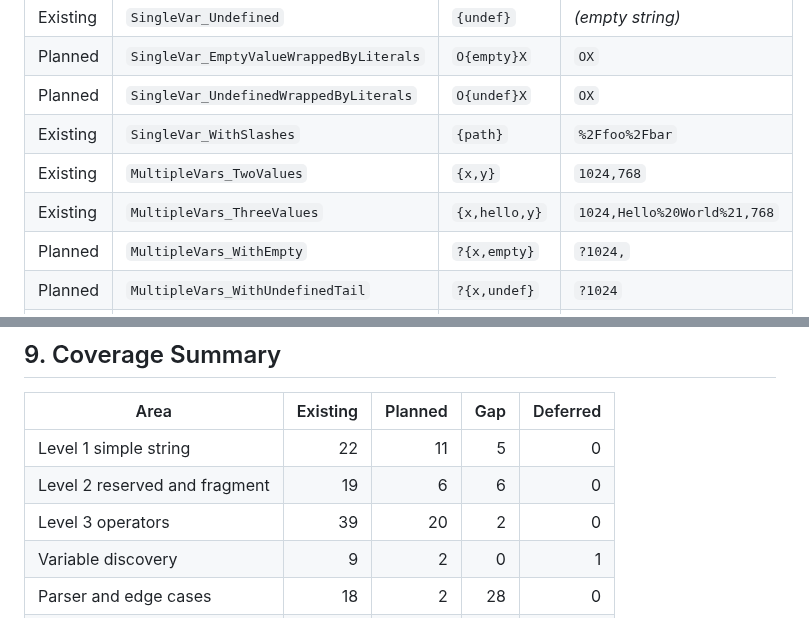
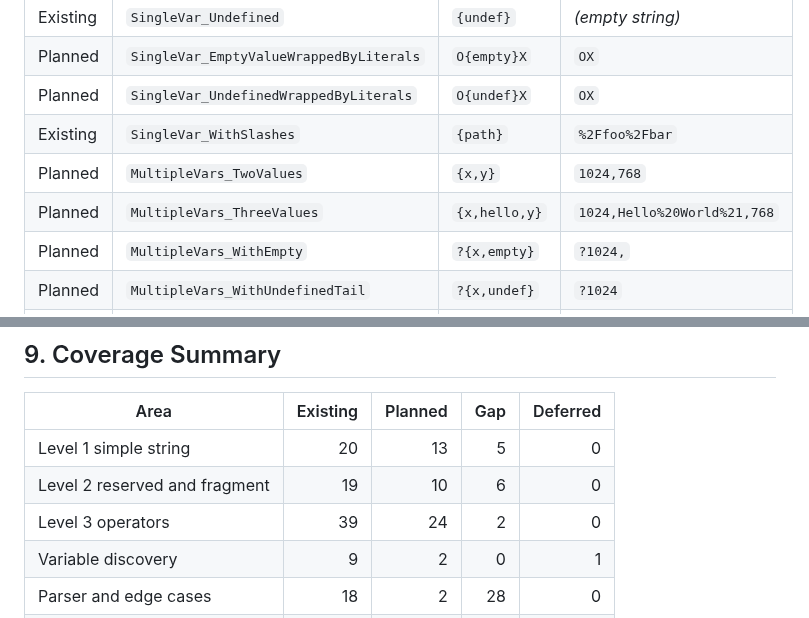
Before and after one commit to brenpike/Chatter.Rest.UriTemplates, a Markdown page: docs/test-plan.md, 2 parts joined by grey strips. Rendered like a GitHub page.

```diff
--- a/docs/test-plan.md
+++ b/docs/test-plan.md
@@ -79,8 +79,8 @@ Operator: none. Encoding: unreserved. Separator: `,`. Prefix: none.
 | Planned | `SingleVar_EmptyValueWrappedByLiterals` | `O{empty}X` | `OX` |
 | Planned | `SingleVar_UndefinedWrappedByLiterals` | `O{undef}X` | `OX` |
 | Existing | `SingleVar_WithSlashes` | `{path}` | `%2Ffoo%2Fbar` |
-| Existing | `MultipleVars_TwoValues` | `{x,y}` | `1024,768` |
-| Existing | `MultipleVars_ThreeValues` | `{x,hello,y}` | `1024,Hello%20World%21,768` |
+| Planned | `MultipleVars_TwoValues` | `{x,y}` | `1024,768` |
+| Planned | `MultipleVars_ThreeValues` | `{x,hello,y}` | `1024,Hello%20World%21,768` |
 | Planned | `MultipleVars_WithEmpty` | `?{x,empty}` | `?1024,` |
 | Planned | `MultipleVars_WithUndefinedTail` | `?{x,undef}` | `?1024` |
 | Planned | `MultipleVars_WithUndefinedHead` | `?{undef,y}` | `?768` |
@@ -501,9 +509,9 @@ After `LinkObject` delegates to `UriTemplate`, verify that the public HAL API be
 
 | Area | Existing | Planned | Gap | Deferred |
 |---|---:|---:|---:|---:|
-| Level 1 simple string | 22 | 11 | 5 | 0 |
-| Level 2 reserved and fragment | 19 | 6 | 6 | 0 |
-| Level 3 operators | 39 | 20 | 2 | 0 |
+| Level 1 simple string | 20 | 13 | 5 | 0 |
+| Level 2 reserved and fragment | 19 | 10 | 6 | 0 |
+| Level 3 operators | 39 | 24 | 2 | 0 |
 | Variable discovery | 9 | 2 | 0 | 1 |
 | Parser and edge cases | 18 | 2 | 28 | 0 |
 | Level 4 matrix | 0 | 0 | 0 | 45 |
```
Also changed, not shown: other parts of docs/test-plan.md (+16 -8 lines).
